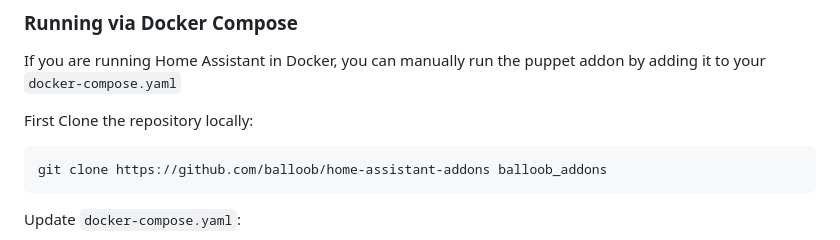
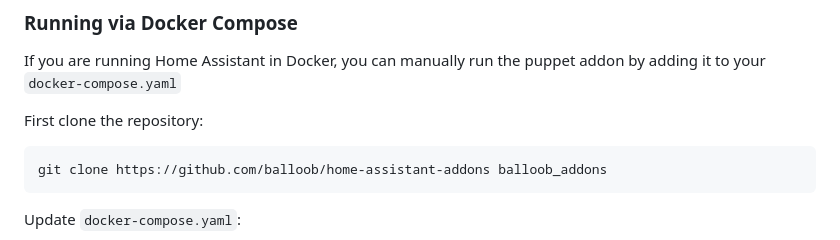
Before and after one commit to lanrat/homeplate, a Markdown page: hass.md, the part around the change. Rendered like a GitHub page.

Commit message:
Update hass.md
nits

````diff
--- a/hass.md
+++ b/hass.md
@@ -8,7 +8,7 @@ Install the [Puppet Home Assistant Addon](https://github.com/balloob/home-assist
 
 If you are running Home Assistant in Docker, you can manually run the puppet addon by adding it to your `docker-compose.yaml`
 
-First Clone the repository locally:
+First clone the repository:
 
 ```shell
 git clone https://github.com/balloob/home-assistant-addons balloob_addons
````
